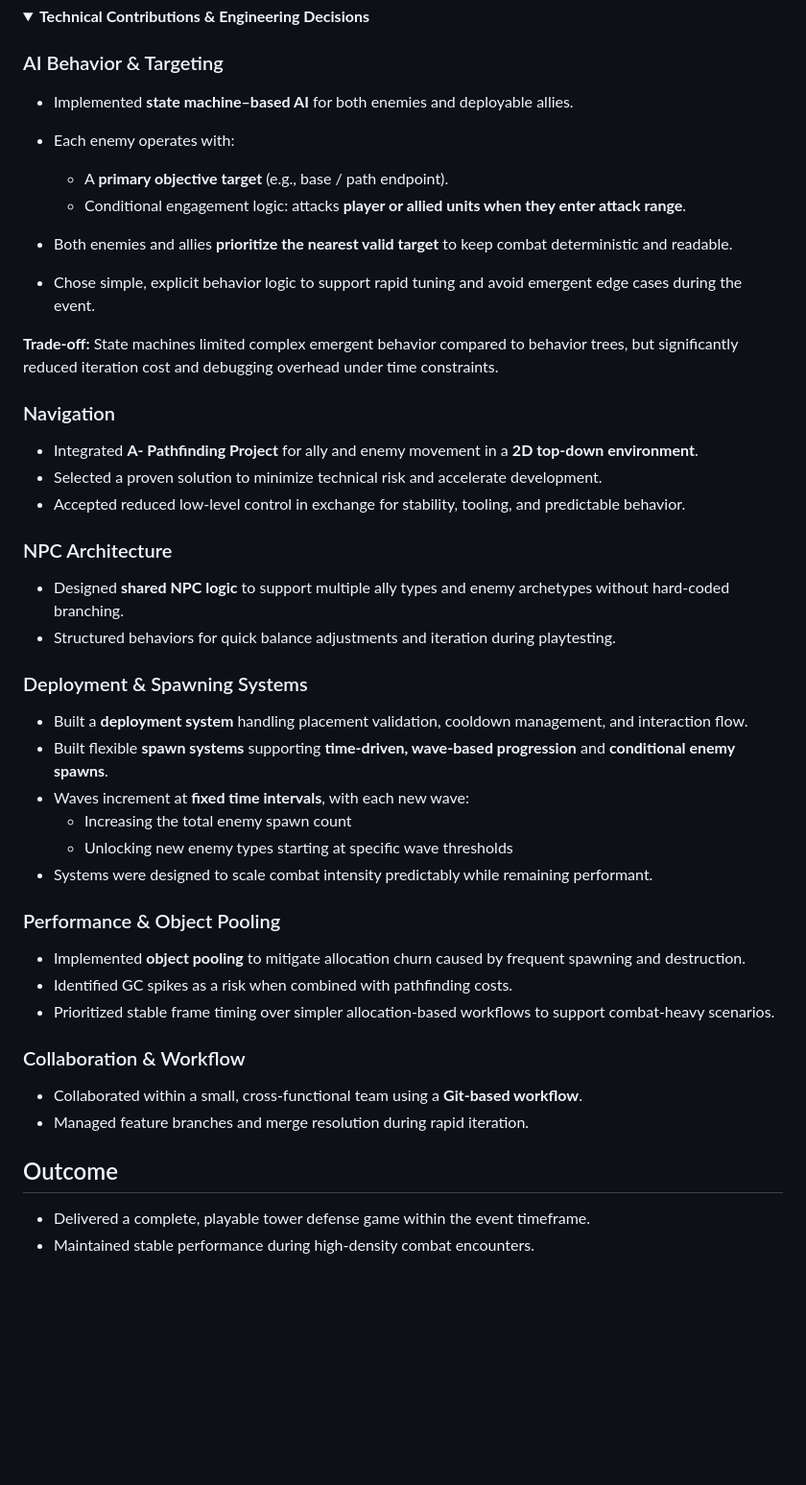
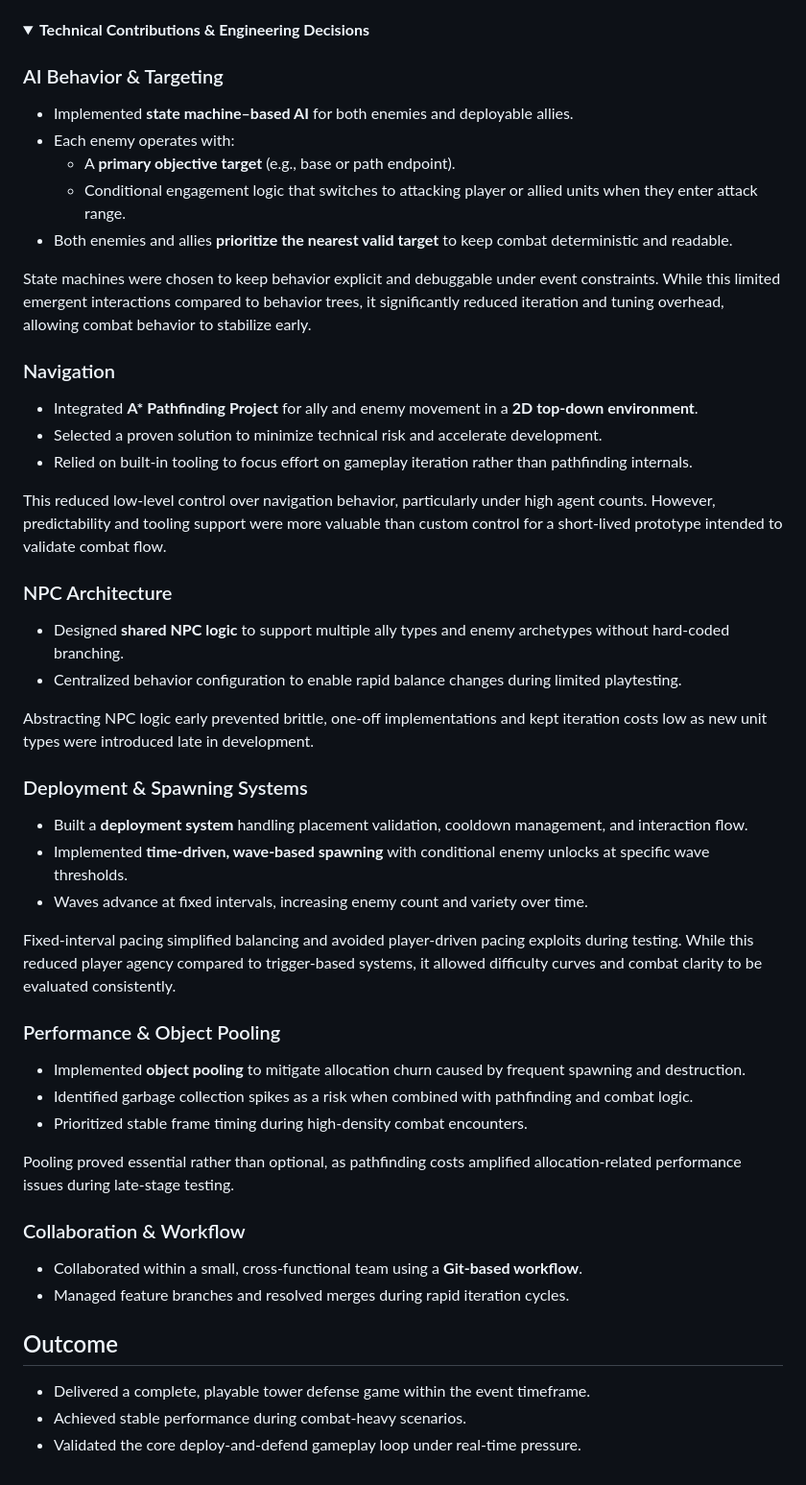
Before and after one commit to DW256/dw256.github.io, a Markdown page: content/projects/sol2024.md, the part around the change. Shown at 96% size. Drawn GitHub-style; folded sections open; blank space fills up the shorter version.

Commit message:
sol revise again

```diff
--- a/content/projects/sol2024.md
+++ b/content/projects/sol2024.md
@@ -35,48 +35,52 @@ links:
 
 - Implemented **state machine–based AI** for both enemies and deployable allies.
 - Each enemy operates with:
+  - A **primary objective target** (e.g., base or path endpoint).
+  - Conditional engagement logic that switches to attacking player or allied units when they enter attack range.
+- Both enemies and allies **prioritize the nearest valid target** to keep combat deterministic and readable.
 
-  - A **primary objective target** (e.g., base / path endpoint).
-  - Conditional engagement logic: attacks **player or allied units when they enter attack range**.
-- Both enemies and allies **prioritize the nearest valid target** to keep combat deterministic and readable.
-- Chose simple, explicit behavior logic to support rapid tuning and avoid emergent edge cases during the event.
-
-**Trade-off:**
-State machines limited complex emergent behavior compared to behavior trees, but significantly reduced iteration cost and debugging overhead under time constraints.
+State machines were chosen to keep behavior explicit and debuggable under event constraints. While this limited emergent interactions compared to behavior trees, it significantly reduced iteration and tuning overhead, allowing combat behavior to stabilize early.
 
 ### Navigation
 
-- Integrated **A- Pathfinding Project** for ally and enemy movement in a **2D top-down environment**.
+- Integrated **A\* Pathfinding Project** for ally and enemy movement in a **2D top-down environment**.
 - Selected a proven solution to minimize technical risk and accelerate development.
-- Accepted reduced low-level control in exchange for stability, tooling, and predictable behavior.
+- Relied on built-in tooling to focus effort on gameplay iteration rather than pathfinding internals.
+
+This reduced low-level control over navigation behavior, particularly under high agent counts. However, predictability and tooling support were more valuable than custom control for a short-lived prototype intended to validate combat flow.
 
 ### NPC Architecture
 
 - Designed **shared NPC logic** to support multiple ally types and enemy archetypes without hard-coded branching.
-- Structured behaviors for quick balance adjustments and iteration during playtesting.
+- Centralized behavior configuration to enable rapid balance changes during limited playtesting.
+
+Abstracting NPC logic early prevented brittle, one-off implementations and kept iteration costs low as new unit types were introduced late in development.
 
 ### Deployment & Spawning Systems
+
 - Built a **deployment system** handling placement validation, cooldown management, and interaction flow.
-- Built flexible **spawn systems** supporting **time-driven, wave-based progression** and **conditional enemy spawns**.
-- Waves increment at **fixed time intervals**, with each new wave:
-  - Increasing the total enemy spawn count
-  - Unlocking new enemy types starting at specific wave thresholds
-- Systems were designed to scale combat intensity predictably while remaining performant.
+- Implemented **time-driven, wave-based spawning** with conditional enemy unlocks at specific wave thresholds.
+- Waves advance at fixed intervals, increasing enemy count and variety over time.
+
+Fixed-interval pacing simplified balancing and avoided player-driven pacing exploits during testing. While this reduced player agency compared to trigger-based systems, it allowed difficulty curves and combat clarity to be evaluated consistently.
 
 ### Performance & Object Pooling
 
 - Implemented **object pooling** to mitigate allocation churn caused by frequent spawning and destruction.
-- Identified GC spikes as a risk when combined with pathfinding costs.
-- Prioritized stable frame timing over simpler allocation-based workflows to support combat-heavy scenarios.
+- Identified garbage collection spikes as a risk when combined with pathfinding and combat logic.
+- Prioritized stable frame timing during high-density combat encounters.
+
+Pooling proved essential rather than optional, as pathfinding costs amplified allocation-related performance issues during late-stage testing.
 
 ### Collaboration & Workflow
 
 - Collaborated within a small, cross-functional team using a **Git-based workflow**.
-- Managed feature branches and merge resolution during rapid iteration.
+- Managed feature branches and resolved merges during rapid iteration cycles.
 
 </details>
 
 ## Outcome
 
 - Delivered a complete, playable tower defense game within the event timeframe.
-- Maintained stable performance during high-density combat encounters.
+- Achieved stable performance during combat-heavy scenarios.
+- Validated the core deploy-and-defend gameplay loop under real-time pressure.
```
